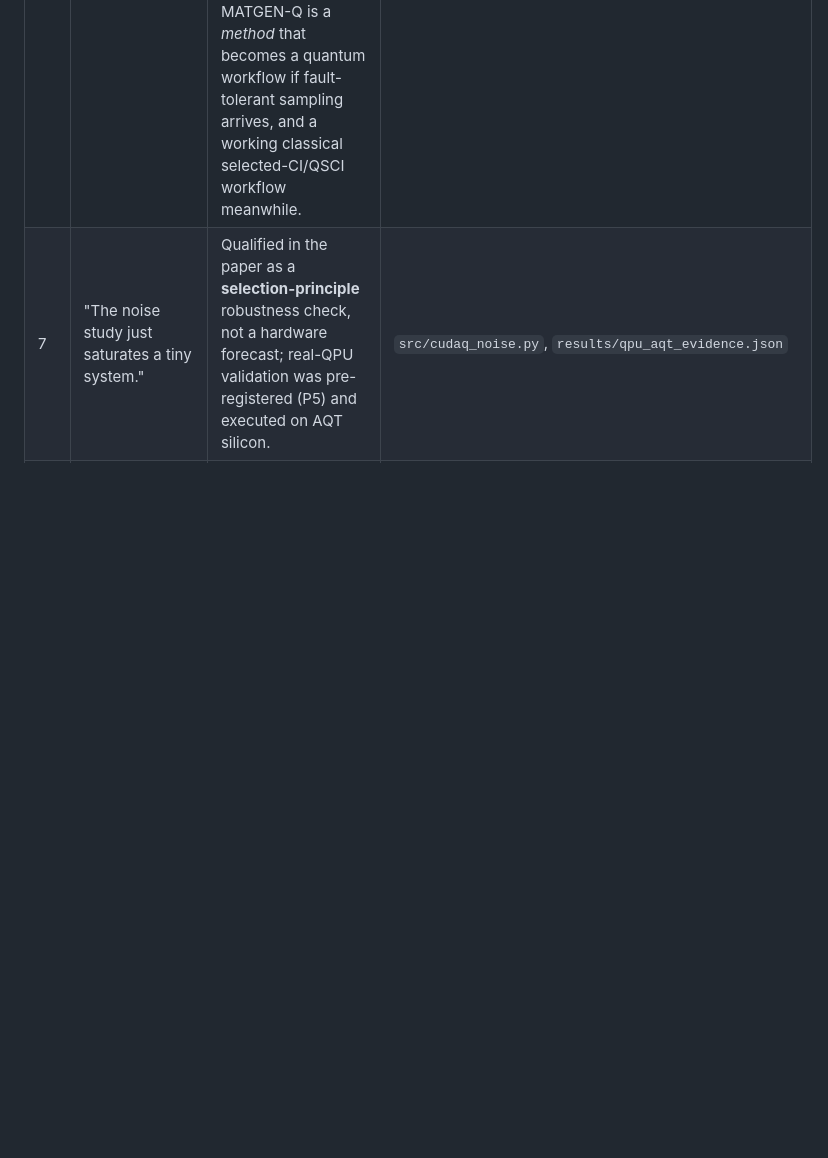
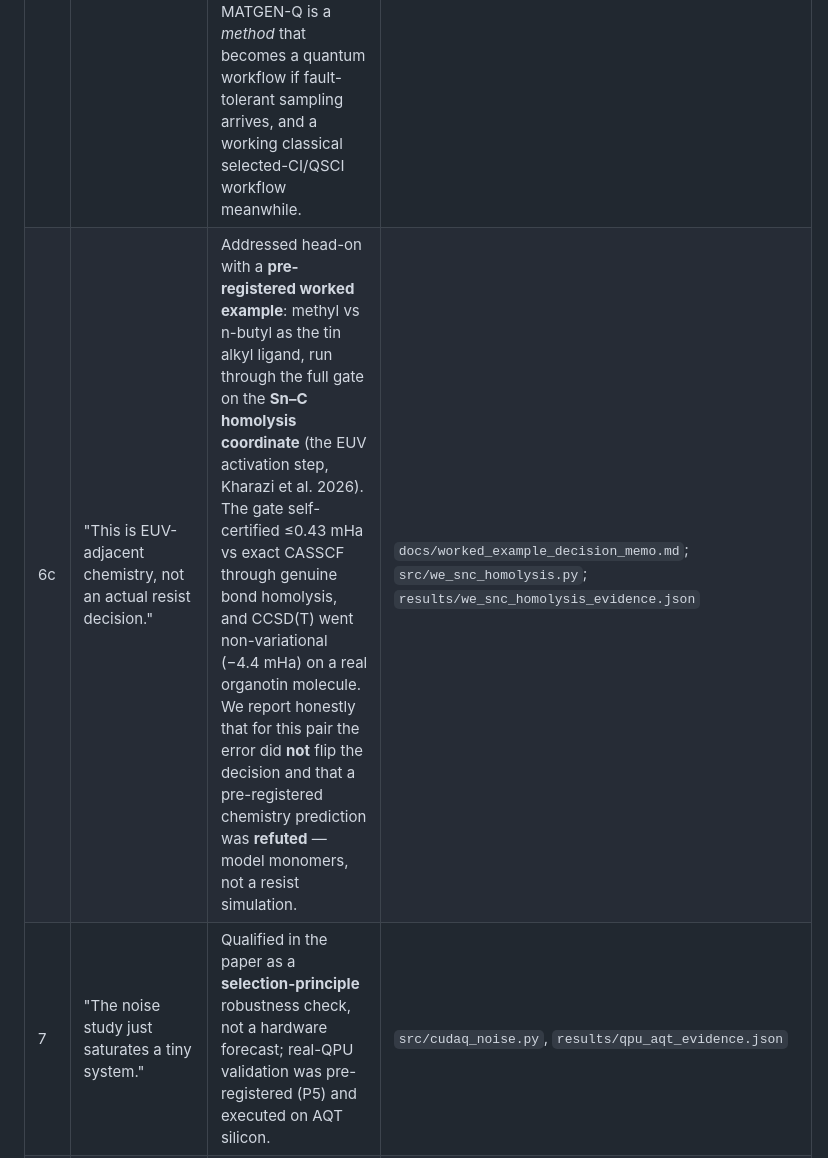
Before and after one commit to christianmetzl/potomac_advancedmaterials, a Markdown page: results/ANTICIPATED_OBJECTIONS.md, the part around the change. Drawn GitHub-style; blank space fills up the shorter version.

```diff
--- a/results/ANTICIPATED_OBJECTIONS.md
+++ b/results/ANTICIPATED_OBJECTIONS.md
@@ -15,6 +15,7 @@ here is spin: where an objection is *correct*, we say so and show the disclosure
 | 5 | "CASCI in a modest active space ≠ physical truth." | Correct — accuracy claims are vs the in-CAS reference. The spin-state *ordering* claim additionally matches the **experimental X⁵Π** ground term, and is hedged to sign (not magnitude). | `results/cro_spin_gap_evidence.json` |
 | 6 | "Transfer-learning statistics are thin (3 seeds, p≈0.05)." | Answered by re-running wider: **8 seeds, 43/48 paired wins, one-sided binomial p = 6.8×10⁻⁹**, across-seed SD 1.42 vs 5.12 mHa (**3.6× tighter**). The original 3-seed pre-check (13/18, p≈0.05) is retained in the ledger. The robust claims remain the variance reduction and the paired-wins count, not the per-size mean curve, which still narrows into noise beyond ~28q. | `results/encoder/scaling_ladder_wide8_evidence.json`; `docs/claims_ledger.md` row 13 |
 | 6b | "Where is the quantum advantage?" | **There is none, and we claim none anywhere in this repository.** Classical FCI/DMRG solve every instance here, including the 40q flagship — our own DMRG anchor pins it independently. Every result is classical simulation, GPU-hosted determinant-space computation, or small-scale QPU validation. MATGEN-Q is a *method* that becomes a quantum workflow if fault-tolerant sampling arrives, and a working classical selected-CI/QSCI workflow meanwhile. | `README.md` §"Honest scope"; write-up §7(ii) |
+| 6c | "This is EUV-adjacent chemistry, not an actual resist decision." | Addressed head-on with a **pre-registered worked example**: methyl vs n-butyl as the tin alkyl ligand, run through the full gate on the **Sn–C homolysis coordinate** (the EUV activation step, Kharazi et al. 2026). The gate self-certified ≤0.43 mHa vs exact CASSCF through genuine bond homolysis, and CCSD(T) went non-variational (−4.4 mHa) on a real organotin molecule. We report honestly that for this pair the error did **not** flip the decision and that a pre-registered chemistry prediction was **refuted** — model monomers, not a resist simulation. | `docs/worked_example_decision_memo.md`; `src/we_snc_homolysis.py`; `results/we_snc_homolysis_evidence.json` |
 | 7 | "The noise study just saturates a tiny system." | Qualified in the paper as a **selection-principle** robustness check, not a hardware forecast; real-QPU validation was pre-registered (P5) and executed on AQT silicon. | `src/cudaq_noise.py`, `results/qpu_aqt_evidence.json` |
 | 8 | "HamLib data isn't in the repo — the equivalence is unverifiable." | Our Hamiltonians are **generated in-process**; HamLib's reference invariants (term counts + one-norms) are **committed in the script**, so the equivalence reproduces **offline, no download**. Optional full-operator slice tooling is provided for byte-level checking. | `src/hamlib_validate.py` (`REF`), `src/hamlib_extract_slice.py`, README §"Third-party HamLib re-verification" |
 | 9 | "The cost / credit figures are self-reported." | `cost_audit.py` **re-derives** the whole program cost from *published* per-unit pricing × *committed* configs (QPU shots from evidence; instance uptimes from the console) and reconciles to the ledger — including the OpenQuantum pool (162 → 102 cr, matching the dashboard). Executable, not asserted. | `src/cost_audit.py`, `results/credit_ledger.json` (`cost_audit_inputs`) |
```
Also changed, not shown: README.md (+27 -0 lines), docs/claims_ledger.md (+1 -0 lines), docs/worked_example_decision_memo.md (added, +64 -0 lines), results/we_snc_homolysis.png (added), 5 other files.
